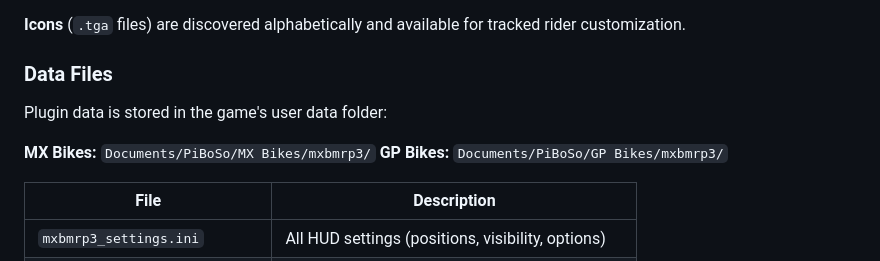
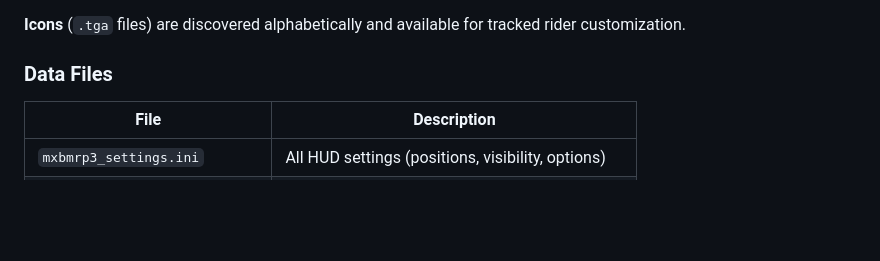
Before and after one commit to thomas4f/mxbmrp3, a Markdown page: README.md, the part around one of its changes. Drawn GitHub-style; blank space fills up the shorter version.

```diff
--- a/README.md
+++ b/README.md
@@ -198,11 +202,6 @@ On game startup, the plugin syncs these files to the plugin's data directory (`p
 
 ### Data Files
 
-Plugin data is stored in the game's user data folder:
-
-**MX Bikes:** `Documents/PiBoSo/MX Bikes/mxbmrp3/`
-**GP Bikes:** `Documents/PiBoSo/GP Bikes/mxbmrp3/`
-
 | File | Description |
 |------|-------------|
 | `mxbmrp3_settings.ini` | All HUD settings (positions, visibility, options) |
```
Also changed, not shown: other parts of README.md (+23 -13 lines).
